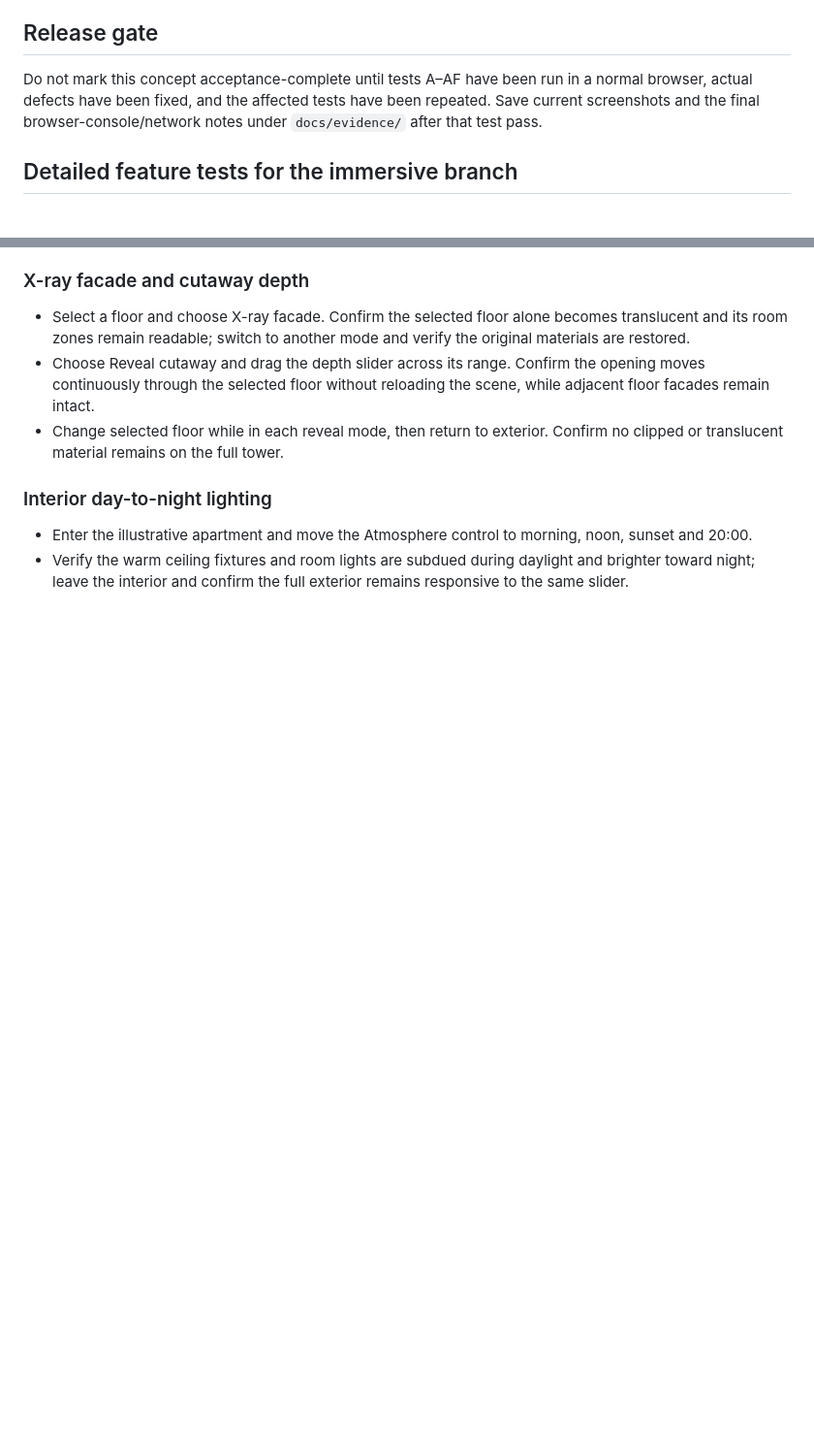
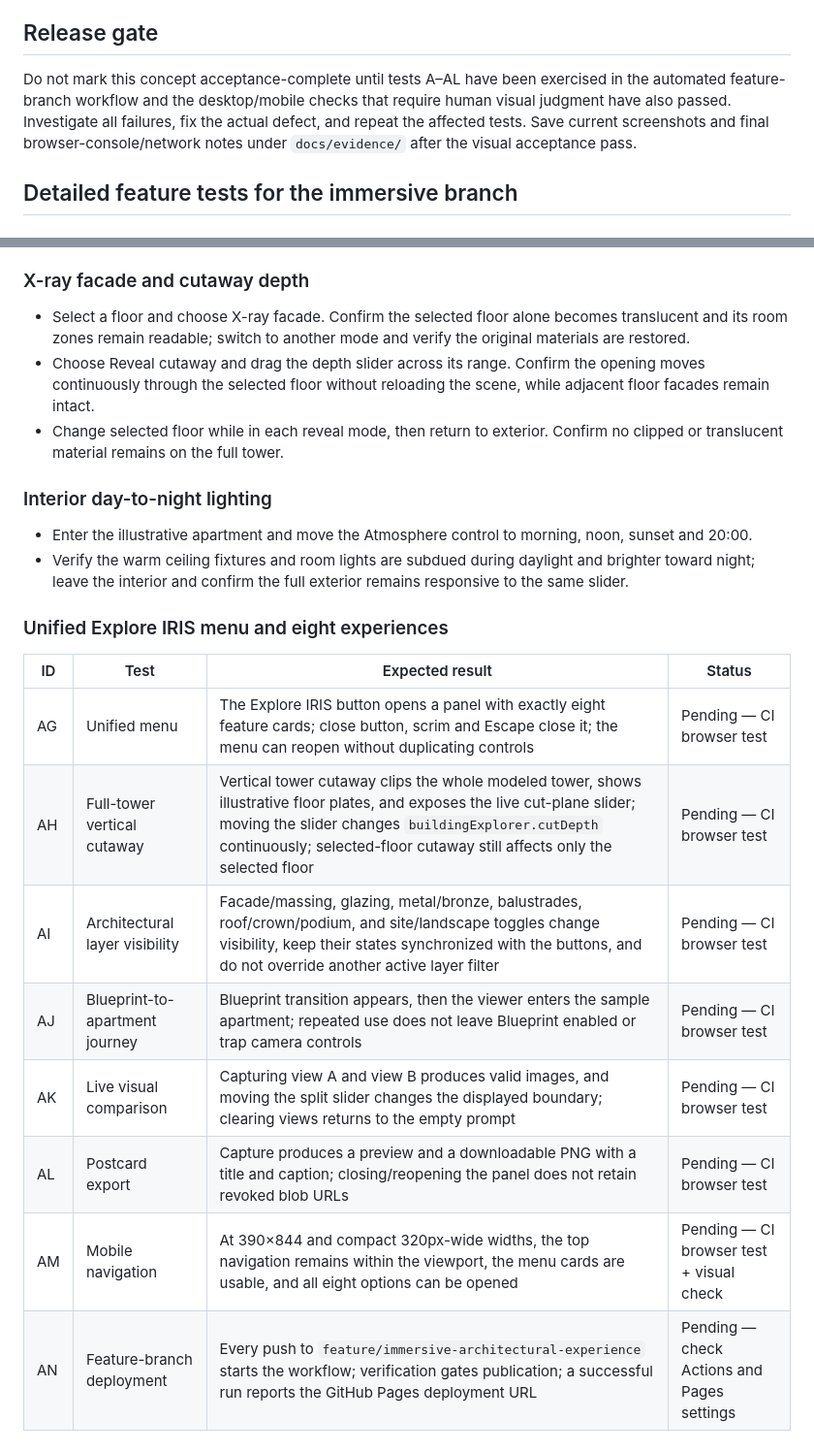
Before and after one commit to shivakandula456-tech/iri, a Markdown page: docs/testing-checklist.md, 2 parts joined by grey strips. Shown at 97% size. Rendered like a GitHub page; blank space fills up the shorter version.

Commit message:
Add acceptance tests for the unified eight-option experience menu

```diff
--- a/docs/testing-checklist.md
+++ b/docs/testing-checklist.md
@@ -66,7 +66,7 @@ The test environment returned `ERR_BLOCKED_BY_ADMINISTRATOR` for navigation to b
 
 ## Release gate
 
-Do not mark this concept acceptance-complete until tests A–AF have been run in a normal browser, actual defects have been fixed, and the affected tests have been repeated. Save current screenshots and the final browser-console/network notes under `docs/evidence/` after that test pass.
+Do not mark this concept acceptance-complete until tests A–AL have been exercised in the automated feature-branch workflow and the desktop/mobile checks that require human visual judgment have also passed. Investigate all failures, fix the actual defect, and repeat the affected tests. Save current screenshots and final browser-console/network notes under `docs/evidence/` after the visual acceptance pass.
 
 
 ## Detailed feature tests for the immersive branch
@@ -135,3 +135,17 @@ Do not mark this concept acceptance-complete until tests A–AF have been run in
 ### Interior day-to-night lighting
 - Enter the illustrative apartment and move the Atmosphere control to morning, noon, sunset and 20:00.
 - Verify the warm ceiling fixtures and room lights are subdued during daylight and brighter toward night; leave the interior and confirm the full exterior remains responsive to the same slider.
+
+
+### Unified Explore IRIS menu and eight experiences
+
+| ID | Test | Expected result | Status |
+|---|---|---|---|
+| AG | Unified menu | The Explore IRIS button opens a panel with exactly eight feature cards; close button, scrim and Escape close it; the menu can reopen without duplicating controls | Pending — CI browser test |
+| AH | Full-tower vertical cutaway | Vertical tower cutaway clips the whole modeled tower, shows illustrative floor plates, and exposes the live cut-plane slider; moving the slider changes `buildingExplorer.cutDepth` continuously; selected-floor cutaway still affects only the selected floor | Pending — CI browser test |
+| AI | Architectural layer visibility | Facade/massing, glazing, metal/bronze, balustrades, roof/crown/podium, and site/landscape toggles change visibility, keep their states synchronized with the buttons, and do not override another active layer filter | Pending — CI browser test |
+| AJ | Blueprint-to-apartment journey | Blueprint transition appears, then the viewer enters the sample apartment; repeated use does not leave Blueprint enabled or trap camera controls | Pending — CI browser test |
+| AK | Live visual comparison | Capturing view A and view B produces valid images, and moving the split slider changes the displayed boundary; clearing views returns to the empty prompt | Pending — CI browser test |
+| AL | Postcard export | Capture produces a preview and a downloadable PNG with a title and caption; closing/reopening the panel does not retain revoked blob URLs | Pending — CI browser test |
+| AM | Mobile navigation | At 390×844 and compact 320px-wide widths, the top navigation remains within the viewport, the menu cards are usable, and all eight options can be opened | Pending — CI browser test + visual check |
+| AN | Feature-branch deployment | Every push to `feature/immersive-architectural-experience` starts the workflow; verification gates publication; a successful run reports the GitHub Pages deployment URL | Pending — check Actions and Pages settings |
```
